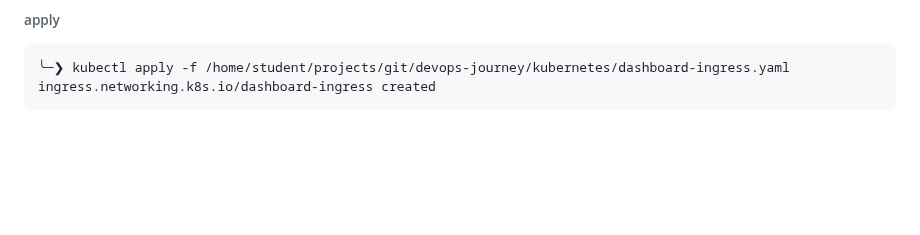
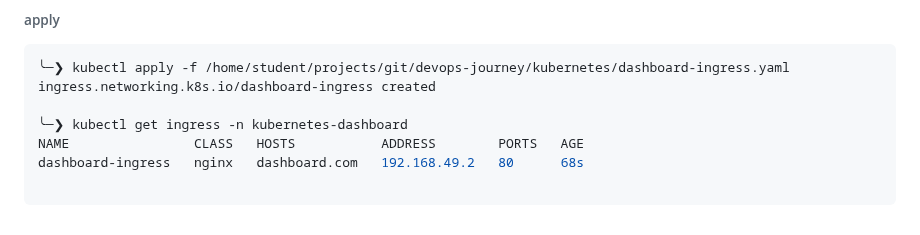
Before and after one commit to NGK2026/devops-journey, a Markdown page: kubernetes/setup.md, the part around the change. Rendered like a GitHub page; blank space fills up the shorter version.

Commit message:
update apply ingress

````diff
--- a/kubernetes/setup.md
+++ b/kubernetes/setup.md
@@ -676,4 +676,9 @@ spec:
 ```sh
 ╰─❯ kubectl apply -f /home/student/projects/git/devops-journey/kubernetes/dashboard-ingress.yaml
 ingress.networking.k8s.io/dashboard-ingress created
+
+╰─❯ kubectl get ingress -n kubernetes-dashboard
+NAME                CLASS   HOSTS           ADDRESS        PORTS   AGE
+dashboard-ingress   nginx   dashboard.com   192.168.49.2   80      68s
+
 ```
````
